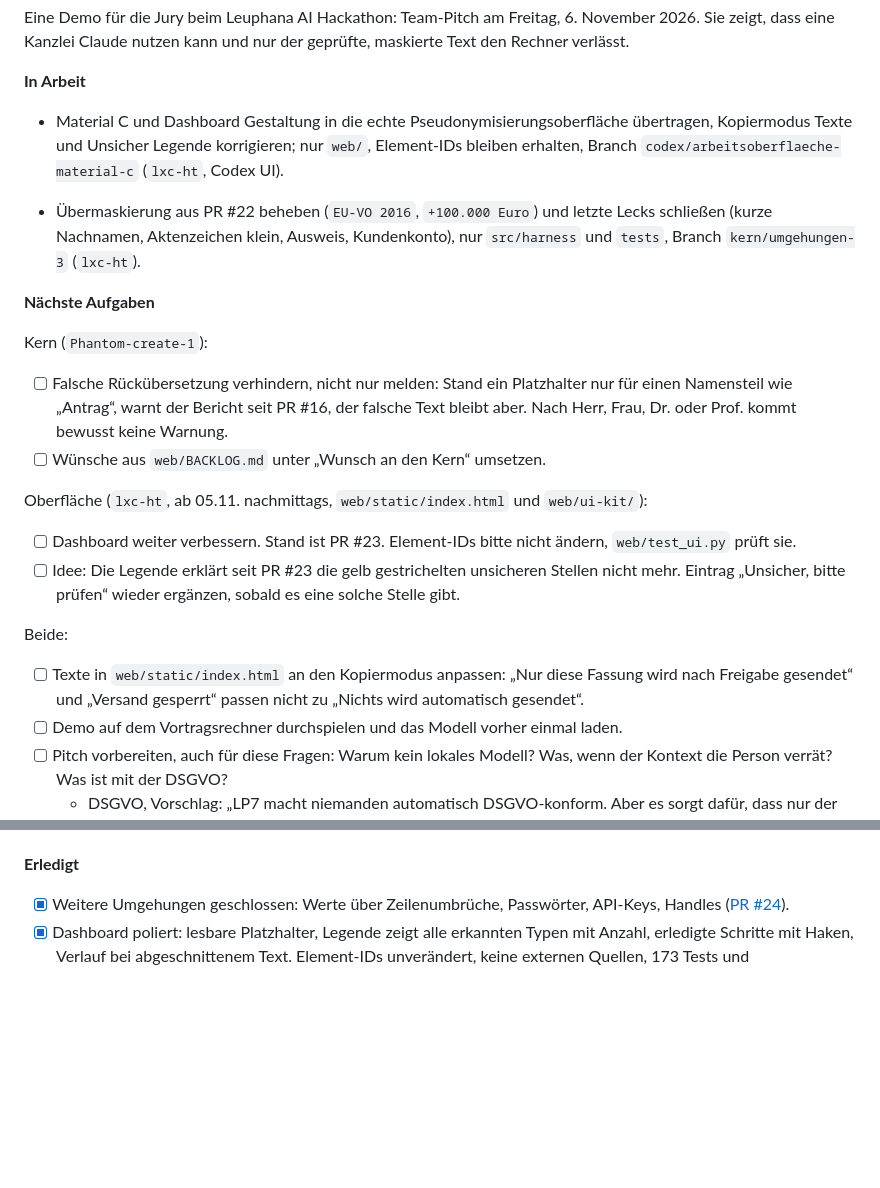
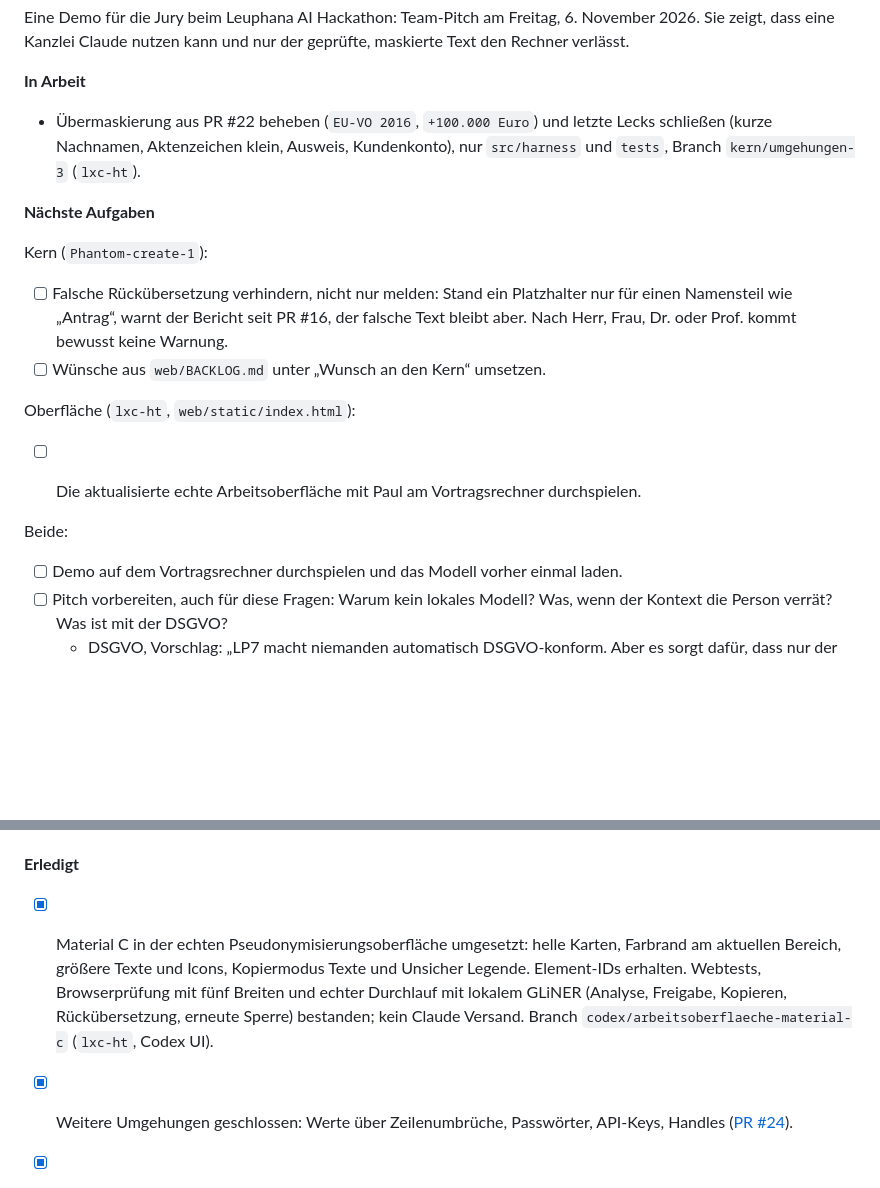
Before and after one commit to lxc-ht/Horus, a Markdown page: README.md, 2 parts joined by grey strips. Rendered like a GitHub page; blank space fills up the shorter version.

```diff
--- a/README.md
+++ b/README.md
@@ -23,7 +23,6 @@ Eine Demo für die Jury beim Leuphana AI Hackathon: Team-Pitch am Freitag, 6. No
 
 **In Arbeit**
 
-- Material C und Dashboard Gestaltung in die echte Pseudonymisierungsoberfläche übertragen, Kopiermodus Texte und Unsicher Legende korrigieren; nur `web/`, Element-IDs bleiben erhalten, Branch `codex/arbeitsoberflaeche-material-c` (`lxc-ht`, Codex UI).
 
 - Übermaskierung aus PR #22 beheben (`EU-VO 2016`, `+100.000 Euro`) und letzte Lecks schließen (kurze Nachnamen, Aktenzeichen klein, Ausweis, Kundenkonto), nur `src/harness` und `tests`, Branch `kern/umgehungen-3` (`lxc-ht`).
 
@@ -34,14 +33,13 @@ Kern (`Phantom-create-1`):
 - [ ] Falsche Rückübersetzung verhindern, nicht nur melden: Stand ein Platzhalter nur für einen Namensteil wie „Antrag“, warnt der Bericht seit PR #16, der falsche Text bleibt aber. Nach Herr, Frau, Dr. oder Prof. kommt bewusst keine Warnung.
 - [ ] Wünsche aus `web/BACKLOG.md` unter „Wunsch an den Kern“ umsetzen.
 
-Oberfläche (`lxc-ht`, ab 05.11. nachmittags, `web/static/index.html` und `web/ui-kit/`):
+Oberfläche (`lxc-ht`, `web/static/index.html`):
 
-- [ ] Dashboard weiter verbessern. Stand ist PR #23. Element-IDs bitte nicht ändern, `web/test_ui.py` prüft sie.
-- [ ] Idee: Die Legende erklärt seit PR #23 die gelb gestrichelten unsicheren Stellen nicht mehr. Eintrag „Unsicher, bitte prüfen“ wieder ergänzen, sobald es eine solche Stelle gibt.
+- [ ] Die aktualisierte echte Arbeitsoberfläche mit Paul am Vortragsrechner durchspielen.
+
 
 Beide:
 
-- [ ] Texte in `web/static/index.html` an den Kopiermodus anpassen: „Nur diese Fassung wird nach Freigabe gesendet“ und „Versand gesperrt“ passen nicht zu „Nichts wird automatisch gesendet“.
 - [ ] Demo auf dem Vortragsrechner durchspielen und das Modell vorher einmal laden.
 - [ ] Pitch vorbereiten, auch für diese Fragen: Warum kein lokales Modell? Was, wenn der Kontext die Person verrät? Was ist mit der DSGVO?
   - DSGVO, Vorschlag: „LP7 macht niemanden automatisch DSGVO-konform. Aber es sorgt dafür, dass nur der geprüfte, maskierte Text den Rechner verlässt und die Zuordnung lokal bleibt. Das senkt das Risiko deutlich und ist der technische Baustein. Vertrag mit dem Anbieter und Prüfung durch den Menschen bleiben Pflicht.“
@@ -51,6 +49,8 @@ Beide:
   - Bekannte Grenzen aus derselben Prüfung: Stadt „Essen“ blieb in einem längeren Satz stehen, „Kundenkonto 88213-44“ und „Ausweis L01X00T47“ ebenso, „im Winter“ wurde bei einer Person „Rosa Winter“ zum Namen. „Die einzige Kinderärztin im Ort“ findet keine Erkennung.
 
 **Erledigt**
+
+- [x] Material C in der echten Pseudonymisierungsoberfläche umgesetzt: helle Karten, Farbrand am aktuellen Bereich, größere Texte und Icons, Kopiermodus Texte und Unsicher Legende. Element-IDs erhalten. Webtests, Browserprüfung mit fünf Breiten und echter Durchlauf mit lokalem GLiNER (Analyse, Freigabe, Kopieren, Rückübersetzung, erneute Sperre) bestanden; kein Claude Versand. Branch `codex/arbeitsoberflaeche-material-c` (`lxc-ht`, Codex UI).
 
 - [x] Weitere Umgehungen geschlossen: Werte über Zeilenumbrüche, Passwörter, API-Keys, Handles ([PR #24](https://github.com/lxc-ht/LP7/pull/24)).
 - [x] Dashboard poliert: lesbare Platzhalter, Legende zeigt alle erkannten Typen mit Anzahl, erledigte Schritte mit Haken, Verlauf bei abgeschnittenem Text. Element-IDs unverändert, keine externen Quellen, 173 Tests und Browserprüfung grün (PR #23, `Phantom-create-1`).
```
Also changed, not shown: web/README.md (+8 -2 lines), web/assets/arbeitsoberflaeche-material-c.png (added), 2 other files.
